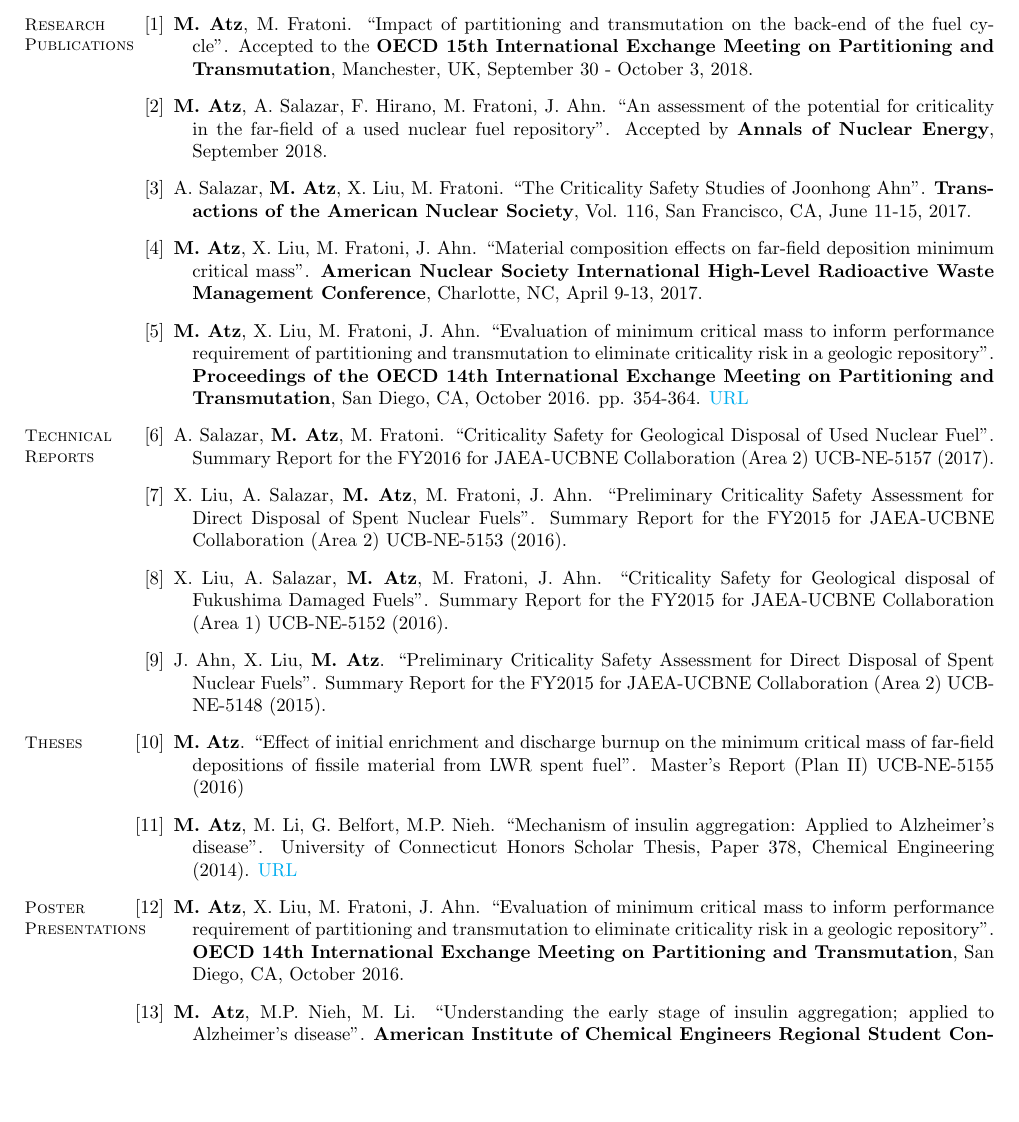
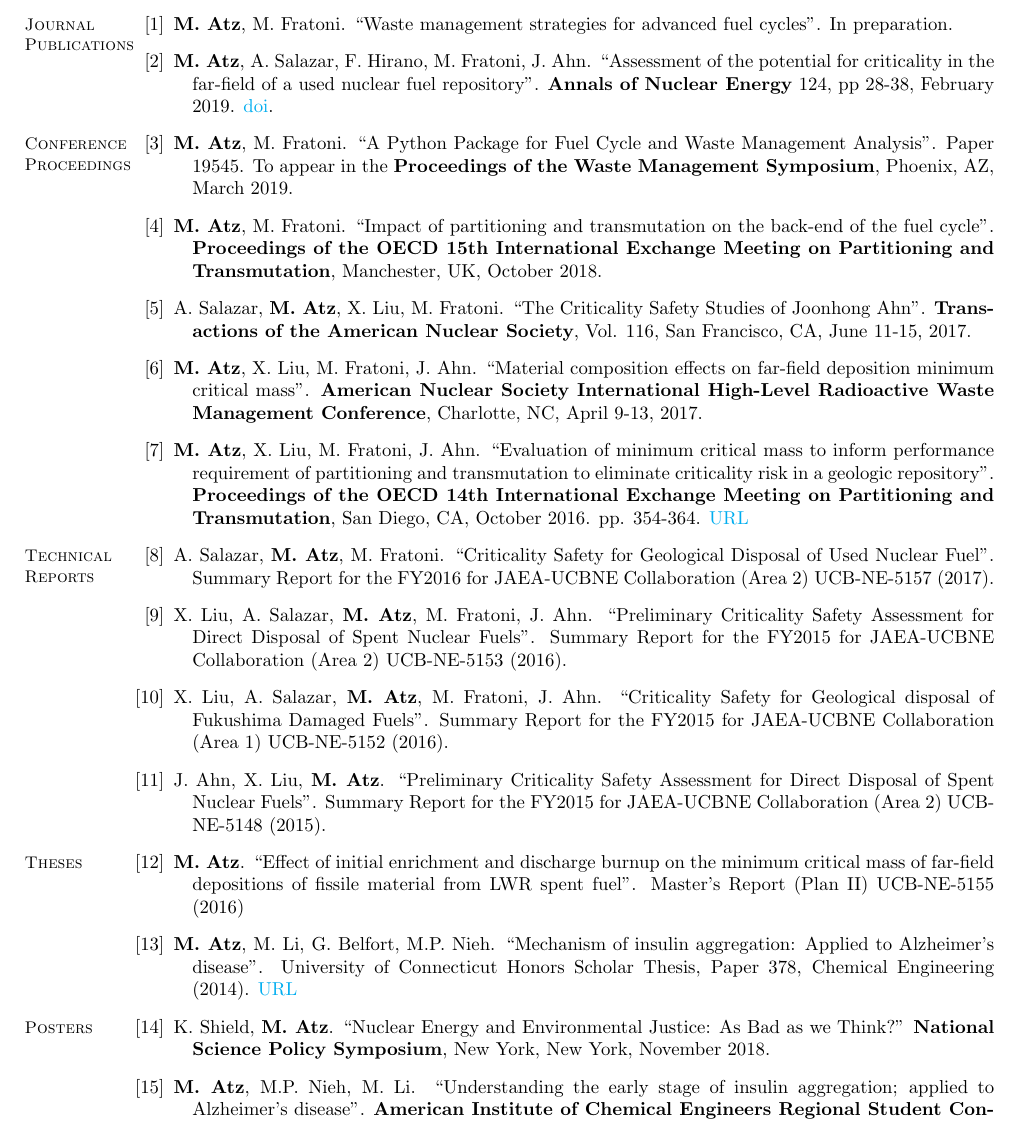
Before and after one commit to MilosAtz/CV, a LaTeX CV (main.tex): part of page 2 of 3, cut at the place of the change, the shorter picture padded with empty space. Compiled offline with pdfLaTeX.

Commit message:
split journal/conference papers, added items to posters; updated pdf

```diff
--- a/main.tex
+++ b/main.tex
@@ -106,15 +110,24 @@ Honorable Mention (x2), Idaho National Laboratory Intern Poster Competition \hfi
 University of Connecticut Academic Excellence Scholarship \hfill \textbf{2010 -- 2014} \\
 
 %__________________________________________________________________________________
-
-% Research Publications
-% Don't have many yet so I'm lumping journal papers with conference submissions
-\section{\mysidestyle Research\\Publications}
+% RESEARCH CONTRIBUTIONS
+% Journal Papers
+\section{\mysidestyle Journal\\Publications}
 \begin{bibenum}
 
-    \item \textbf{M. Atz}, M. Fratoni. ``Impact of partitioning and transmutation on the back-end of the fuel cycle''. Accepted to the \textbf{OECD 15th International Exchange Meeting on Partitioning and Transmutation}, Manchester, UK, September 30 - October 3, 2018.
+    \item \textbf{M. Atz}, M. Fratoni. ``Waste management strategies for advanced fuel cycles''. In preparation.
 
-    \item \textbf{M. Atz}, A. Salazar, F. Hirano, M. Fratoni, J. Ahn. ``An assessment of the potential for criticality in the far-field of a used nuclear fuel repository''. Accepted by \textbf{Annals of Nuclear Energy}, September 2018.
+    \item \textbf{M. Atz}, A. Salazar, F. Hirano, M. Fratoni, J. Ahn. ``Assessment of the potential for criticality in the far-field of a used nuclear fuel repository''. \textbf{Annals of Nuclear Energy} 124, pp 28-38, February 2019. \href{https://doi.org/10.1016/j.anucene.2018.09.028}{doi}.
+
+\end{bibenum}
+%__________________________________________________________________________________
+% Conference proceedings
+\section{\mysidestyle Conference\\Proceedings}
+\begin{bibenum}
+
+    \item \textbf{M. Atz}, M. Fratoni. ``A Python Package for Fuel Cycle and Waste Management Analysis''. Paper 19545. To appear in the \textbf{Proceedings of the Waste Management Symposium}, Phoenix, AZ, March 2019.
+
+    \item \textbf{M. Atz}, M. Fratoni. ``Impact of partitioning and transmutation on the back-end of the fuel cycle''. \textbf{Proceedings of the OECD 15th International Exchange Meeting on Partitioning and Transmutation}, Manchester, UK, October 2018.
 
     \item A. Salazar, \textbf{M. Atz}, X. Liu, M. Fratoni. ``The Criticality Safety Studies of Joonhong Ahn''. \textbf{Transactions of the American Nuclear Society}, Vol. 116, San Francisco, CA, June 11-15, 2017.
 
@@ -140,28 +151,22 @@ University of Connecticut Academic Excellence Scholarship \hfill \textbf{2010 --
     \item J. Ahn, X. Liu, \textbf{M. Atz}. ``Preliminary Criticality Safety Assessment for Direct Disposal of Spent Nuclear Fuels''. Summary Report for the FY2015 for JAEA-UCBNE Collaboration (Area 2) UCB-NE-5148 (2015).
 
 \end{bibenum}
-
 %__________________________________________________________________________________
-
 % Theses
 \section{\mysidestyle Theses\\}
 \begin{bibenum}
 
-    \item \textbf{M. Atz}. ``Effect of initial enrichment and discharge burnup on the minimum critical mass of far-field depositions of fissile material from LWR spent fuel''. Master’s Report (Plan II) UCB-NE-5155 (2016)
+    \item \textbf{M. Atz}. ``Effect of initial enrichment and discharge burnup on the minimum critical mass of far-field depositions of fissile material from LWR spent fuel''. Master's Report (Plan II) UCB-NE-5155 (2016)
 
     \item \textbf{M. Atz}, M. Li, G. Belfort, M.P. Nieh. ``Mechanism of insulin aggregation: Applied to Alzheimer’s disease''. University of Connecticut Honors Scholar Thesis, Paper 378, Chemical Engineering (2014). \href{https://opencommons.uconn.edu/cgi/viewcontent.cgi?referer=&httpsredir=1&article=1386&context=srhonors_theses}{URL}
 
-    %
-
 \end{bibenum}
-
 %__________________________________________________________________________________
-
 % Posters
-\section{\mysidestyle Poster\\Presentations}
+\section{\mysidestyle Posters}
 \begin{bibenum}
 
-    \item \textbf{M. Atz}, X. Liu, M. Fratoni, J. Ahn. ``Evaluation of minimum critical mass to inform performance requirement of partitioning and transmutation to eliminate criticality risk in a geologic repository''. \textbf{OECD 14th International Exchange Meeting on Partitioning and Transmutation}, San Diego, CA, October 2016.
+    \item K. Shield, \textbf{M. Atz}. ``Nuclear Energy and Environmental Justice: As Bad as we Think?'' \textbf{National Science Policy Symposium}, New York, New York, November 2018.
 
     \item \textbf{M. Atz}, M.P. Nieh, M. Li. ``Understanding the early stage of insulin aggregation; applied to Alzheimer’s disease''. \textbf{American Institute of Chemical Engineers Regional Student Conference} (2014).
 
```
Also changed, not shown: 2018-07-14_CV.pdf (deleted), 2018-11-12_CV.pdf (added), main.tex (27 more changed lines).
